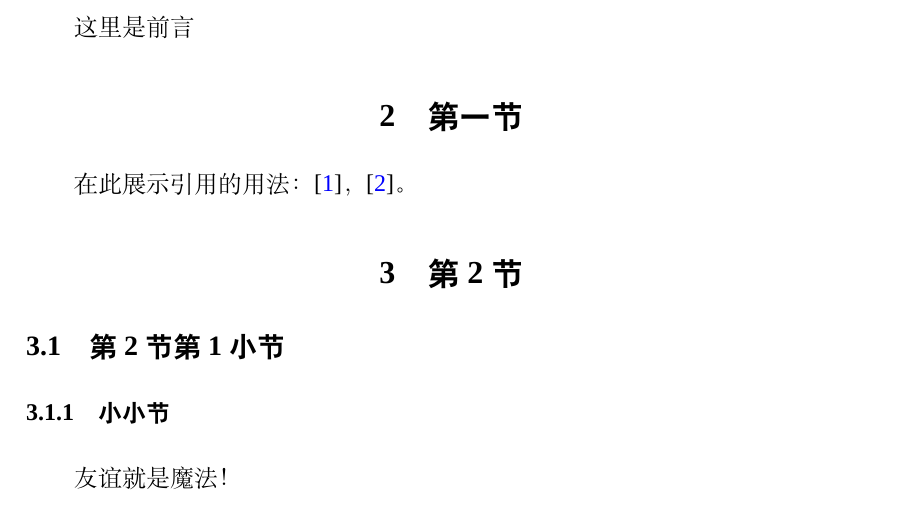
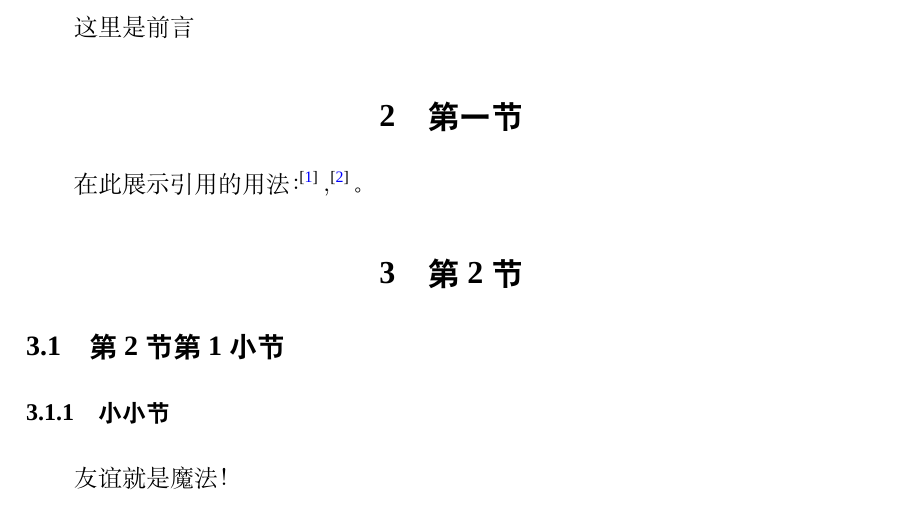
Before and after one commit to Luosid0/2024sdu-latex-undergraduate, a LaTeX document (2024山大本科毕设模板/main.tex): part of page 6 of 9, cut so that both start at the same text. Compiled offline with XeLaTeX; a missing font is replaced by an installed copy or a similar font.

Commit message:
Update main.tex
引用文献模式改至右上角；若有将文献引用放在右侧的需求，请反注释引言区模块设计的“\citestyle”

```diff
--- a/2024山大本科毕设模板/main.tex
+++ b/2024山大本科毕设模板/main.tex
@@ -69,7 +69,7 @@ citecolor=blue,
 \bibliographystyle{gbt7714-numerical}
 \setlength{\bibsep}{0em}
 \renewcommand*{\bibfont}{\zihao{5}\songti}
-\citestyle{numbers}
+%\citestyle{numbers}
 \setmainfont{Times New Roman}
 \setCJKmainfont{SimSun}
 \fi
```
